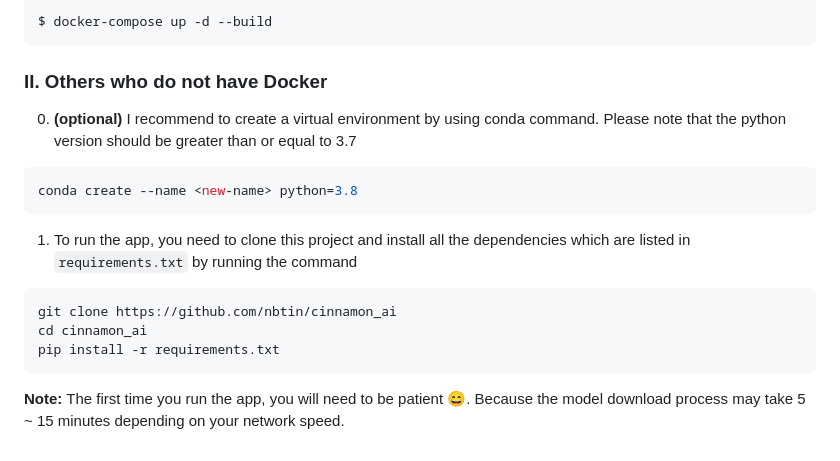
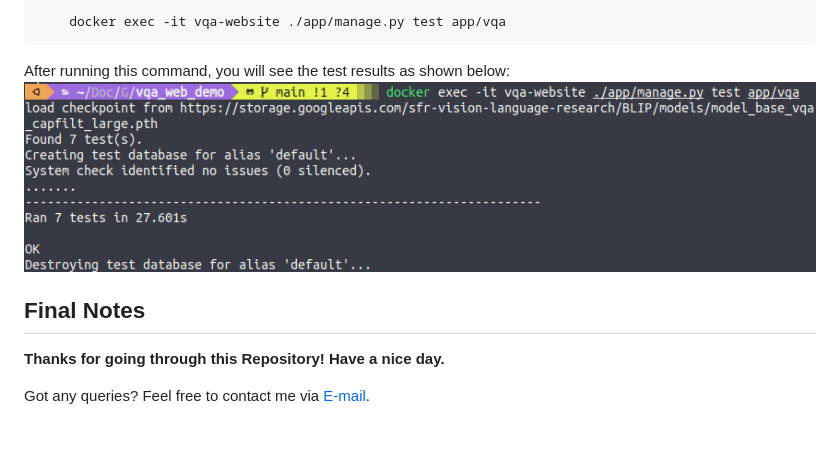
Before and after one commit to nbtin/qa_web_demo, a Markdown page: README.md, the part around one of its changes. Drawn GitHub-style; pictures changed too: imgs/tests.png (added).

````diff
--- a/README.md
+++ b/README.md
@@ -14,22 +95,15 @@
 
 ```shell
-$ docker-compose up -d --build
+    docker exec -it vqa-website ./app/manage.py test app/vqa
 ```
 
-### **II. Others who do not have Docker**
-0. **(optional)** I recommend to create a virtual environment by using conda command. Please note that the python version should be greater than or equal to 3.7
+After running this command, you will see the test results as shown below:
+<img src="imgs/tests.png">
 
-```shell
-conda create --name <new-name> python=3.8
-```
+<!-- ## 6. Limitations -->
 
-1. To run the app, you need to clone this project and install all the dependencies which are listed in `requirements.txt` by running the command
+## Final Notes
 
-```shell
-git clone https://github.com/nbtin/cinnamon_ai
-cd cinnamon_ai
-pip install -r requirements.txt
-```
+**Thanks for going through this Repository! Have a nice day.**
 
-
-**Note:** The first time you run the app, you will need to be patient :smile:. Because the model download process may take 5 ~ 15 minutes depending on your network speed.
+Got any queries? Feel free to contact me via <a href = "mailto: baotin2402@gmail.com">E-mail</a>.
````
Also changed, not shown: other parts of README.md (+90 -9 lines), imgs/intro.png (added), imgs/result.png (added), imgs/webUI.png (added), 3 other files.
